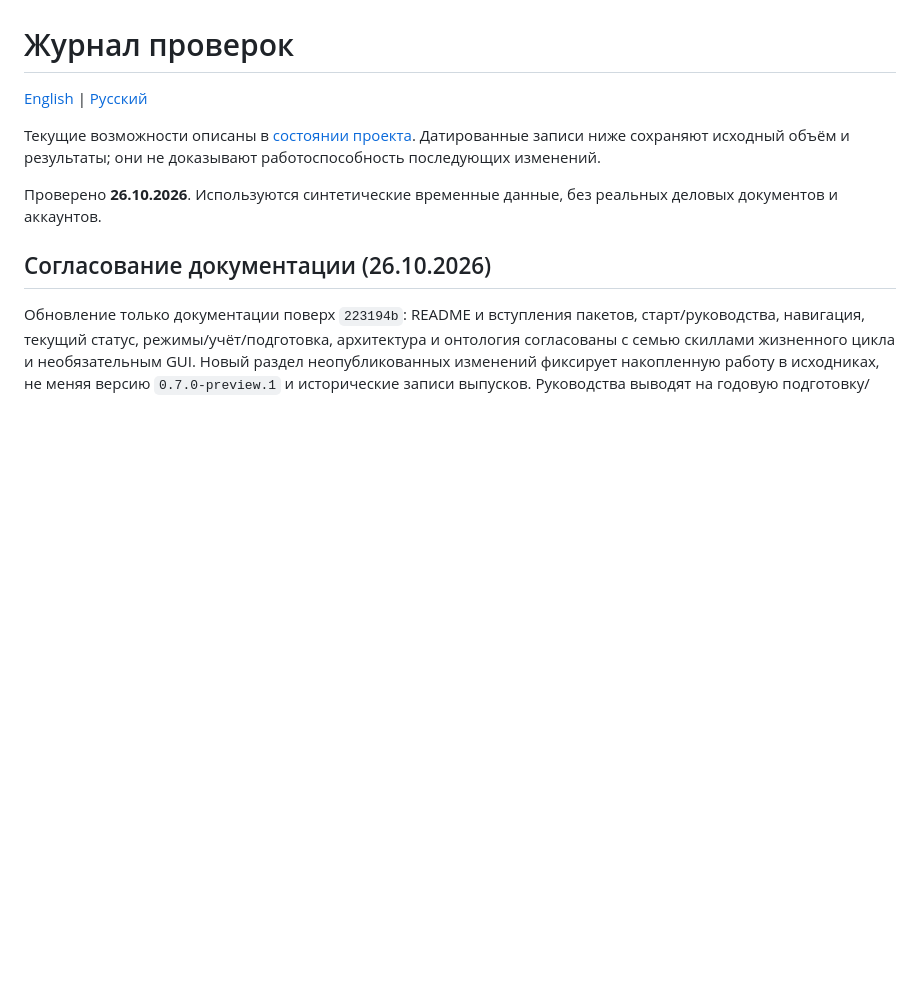
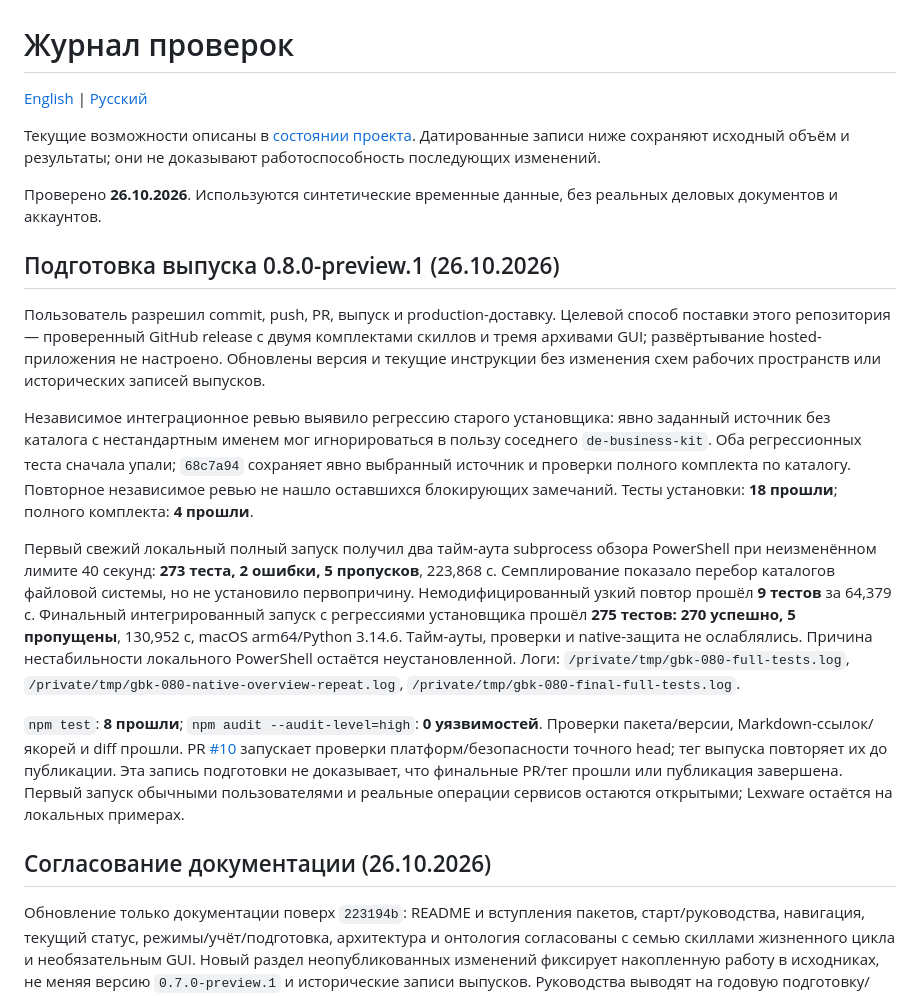
Before and after one commit to ilyafedotov-ops/german-business-skills, a Markdown page: docs/validation.ru.md, the part around the change. Drawn GitHub-style; blank space fills up the shorter version.

Commit message:
docs(validation): record release checks and installer regression repair

```diff
--- a/docs/validation.ru.md
+++ b/docs/validation.ru.md
@@ -5,6 +5,16 @@
 Текущие возможности описаны в [состоянии проекта](project-status.ru.md). Датированные записи ниже сохраняют исходный объём и результаты; они не доказывают работоспособность последующих изменений.
 
 Проверено **26.10.2026**. Используются синтетические временные данные, без реальных деловых документов и аккаунтов.
+
+## Подготовка выпуска 0.8.0-preview.1 (26.10.2026)
+
+Пользователь разрешил commit, push, PR, выпуск и production-доставку. Целевой способ поставки этого репозитория — проверенный GitHub release с двумя комплектами скиллов и тремя архивами GUI; развёртывание hosted-приложения не настроено. Обновлены версия и текущие инструкции без изменения схем рабочих пространств или исторических записей выпусков.
+
+Независимое интеграционное ревью выявило регрессию старого установщика: явно заданный источник без каталога с нестандартным именем мог игнорироваться в пользу соседнего `de-business-kit`. Оба регрессионных теста сначала упали; `68c7a94` сохраняет явно выбранный источник и проверки полного комплекта по каталогу. Повторное независимое ревью не нашло оставшихся блокирующих замечаний. Тесты установки: **18 прошли**; полного комплекта: **4 прошли**.
+
+Первый свежий локальный полный запуск получил два тайм-аута subprocess обзора PowerShell при неизменённом лимите 40 секунд: **273 теста, 2 ошибки, 5 пропусков**, 223,868 с. Семплирование показало перебор каталогов файловой системы, но не установило первопричину. Немодифицированный узкий повтор прошёл **9 тестов** за 64,379 с. Финальный интегрированный запуск с регрессиями установщика прошёл **275 тестов: 270 успешно, 5 пропущены**, 130,952 с, macOS arm64/Python 3.14.6. Тайм-ауты, проверки и native-защита не ослаблялись. Причина нестабильности локального PowerShell остаётся неустановленной. Логи: `/private/tmp/gbk-080-full-tests.log`, `/private/tmp/gbk-080-native-overview-repeat.log`, `/private/tmp/gbk-080-final-full-tests.log`.
+
+`npm test`: **8 прошли**; `npm audit --audit-level=high`: **0 уязвимостей**. Проверки пакета/версии, Markdown-ссылок/якорей и diff прошли. PR [#10](https://github.com/ilyafedotov-ops/german-business-skills/pull/10) запускает проверки платформ/безопасности точного head; тег выпуска повторяет их до публикации. Эта запись подготовки не доказывает, что финальные PR/тег прошли или публикация завершена. Первый запуск обычными пользователями и реальные операции сервисов остаются открытыми; Lexware остаётся на локальных примерах.
 
 ## Согласование документации (26.10.2026)
 
```
Also changed, not shown: docs/validation.md (+10 -0 lines).
